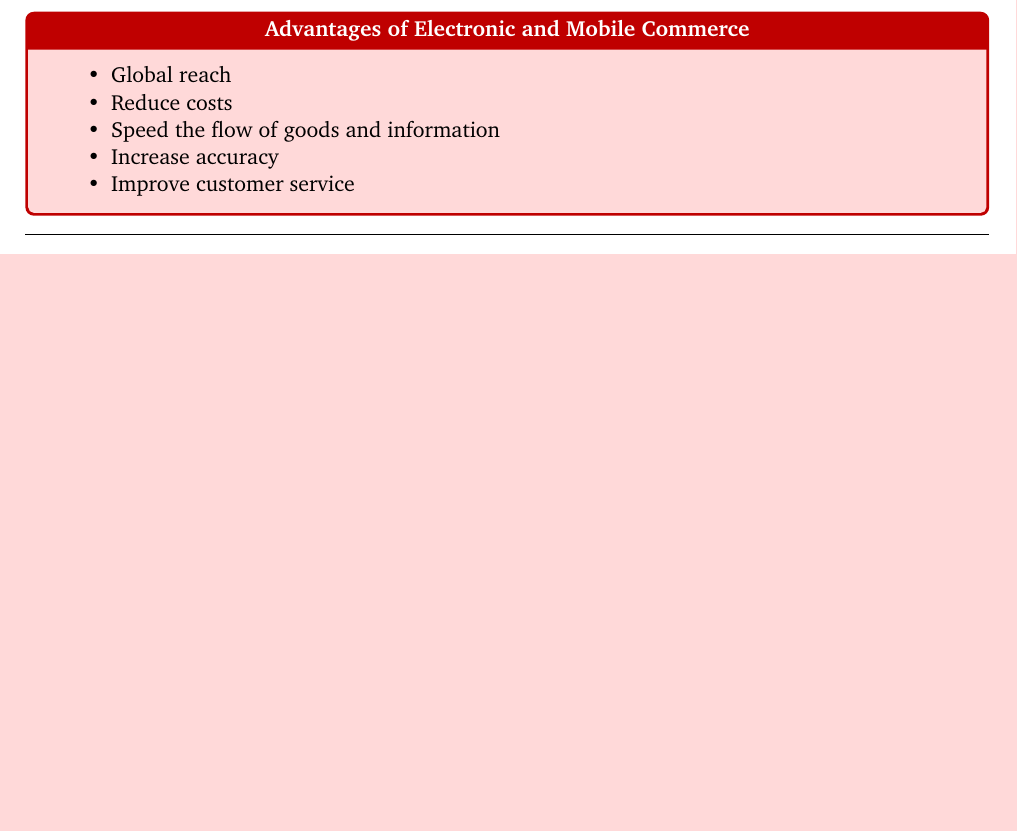
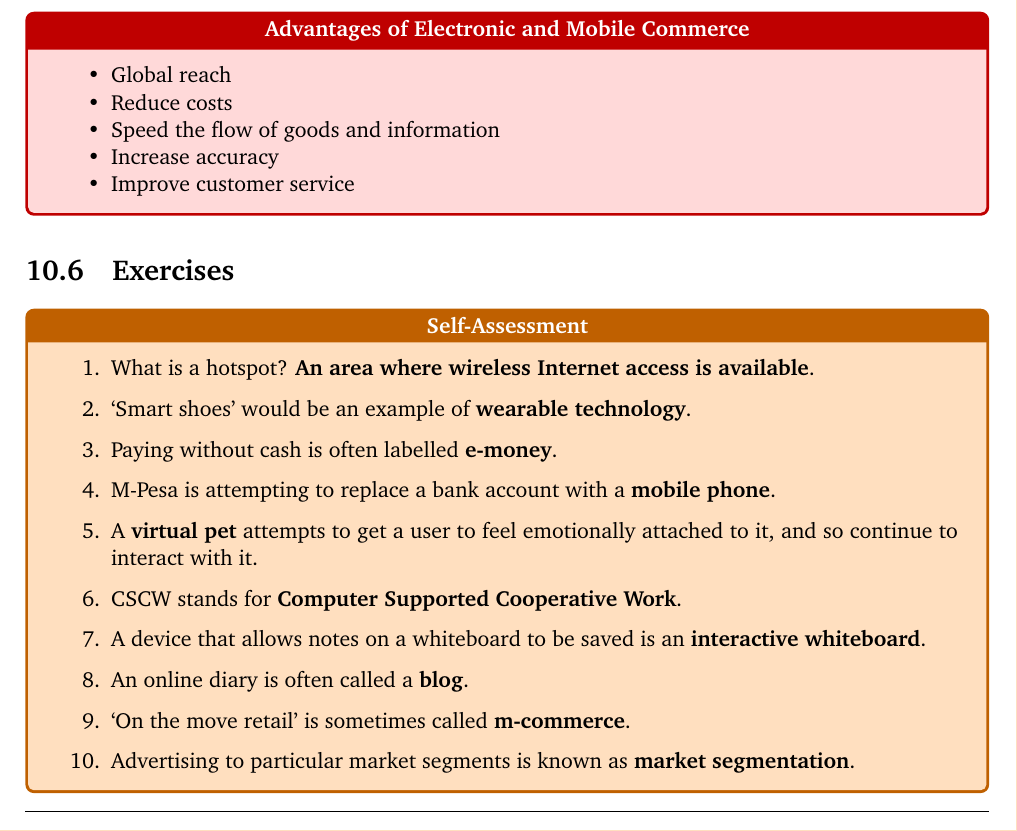
Before and after one commit to Unisa-Notes/INF1505, a LaTeX document (units/part03/chapter10.tex): part of page 6 of 6, cut so that both start at the same text, the shorter picture padded with empty space. Compiled offline with pdfLaTeX.

Commit message:
Add Chapter 10 Exercises

```diff
--- a/units/part03/chapter10.tex
+++ b/units/part03/chapter10.tex
@@ -151,5 +151,21 @@
 					\end{itemize}
 				\end{sidenote}
 
+		\section{Exercises}
+			\begin{exercise}{Self-Assessment}
+				\begin{enumerate}
+					\item What is a hotspot? \concept{An area where wireless Internet access is available}.
+					\item `Smart shoes' would be an example of \concept{wearable technology}.
+					\item Paying without cash is often labelled \concept{e-money}.
+					\item M-Pesa is attempting to replace a bank account with a \concept{mobile phone}.
+					\item A \concept{virtual pet} attempts to get a user to feel emotionally attached to it, and so continue to interact with it.
+					\item CSCW stands for \concept{Computer Supported Cooperative Work}.
+					\item A device that allows notes on a whiteboard to be saved is an \concept{interactive whiteboard}.
+					\item An online diary is often called a \concept{blog}.
+					\item `On the move retail' is sometimes called \concept{m-commerce}.
+					\item Advertising to particular market segments is known as \concept{market segmentation}.
+				\end{enumerate}
+			\end{exercise}
+
 	\vbox{\rulechapterend}
 \end{document}
```
Also changed, not shown: units/part03/chapter10.tex (2 more changed lines).
